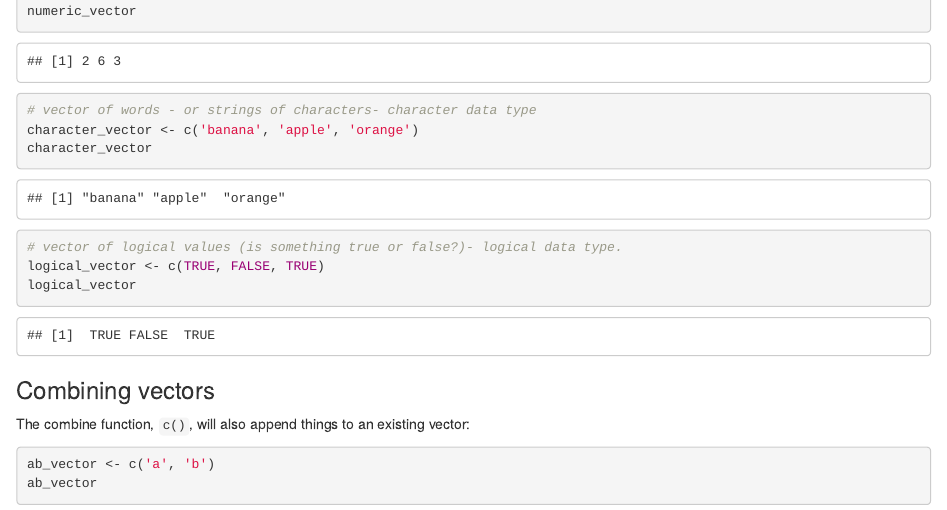
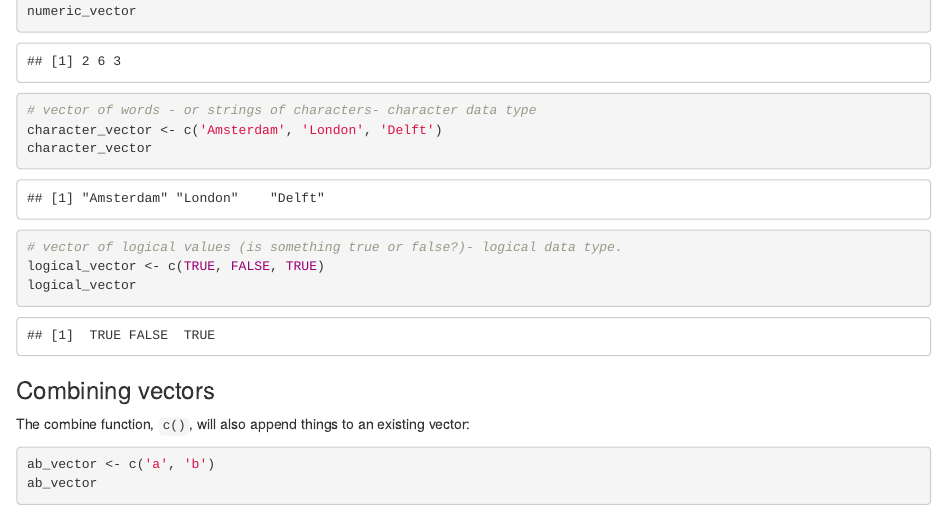
Before and after one commit to carpentries-incubator/r-geospatial-urban, an R Markdown document (episodes/02-data-structures.Rmd): the page in a window 1100 px wide, from 890 px down. Rendered offline with R 4.5, knitr and Pandoc, with nearby package versions.

Commit message:
Replace fruits with city names

```diff
--- a/episodes/02-data-structures.Rmd
+++ b/episodes/02-data-structures.Rmd
@@ -70,7 +70,7 @@ numeric_vector <- c(2, 6, 3)
 numeric_vector
 
 # vector of words - or strings of characters- character data type
-character_vector <- c('banana', 'apple', 'orange')
+character_vector <- c('Amsterdam', 'London', 'Delft')
 character_vector
 
 # vector of logical values (is something true or false?)- logical data type.
```
